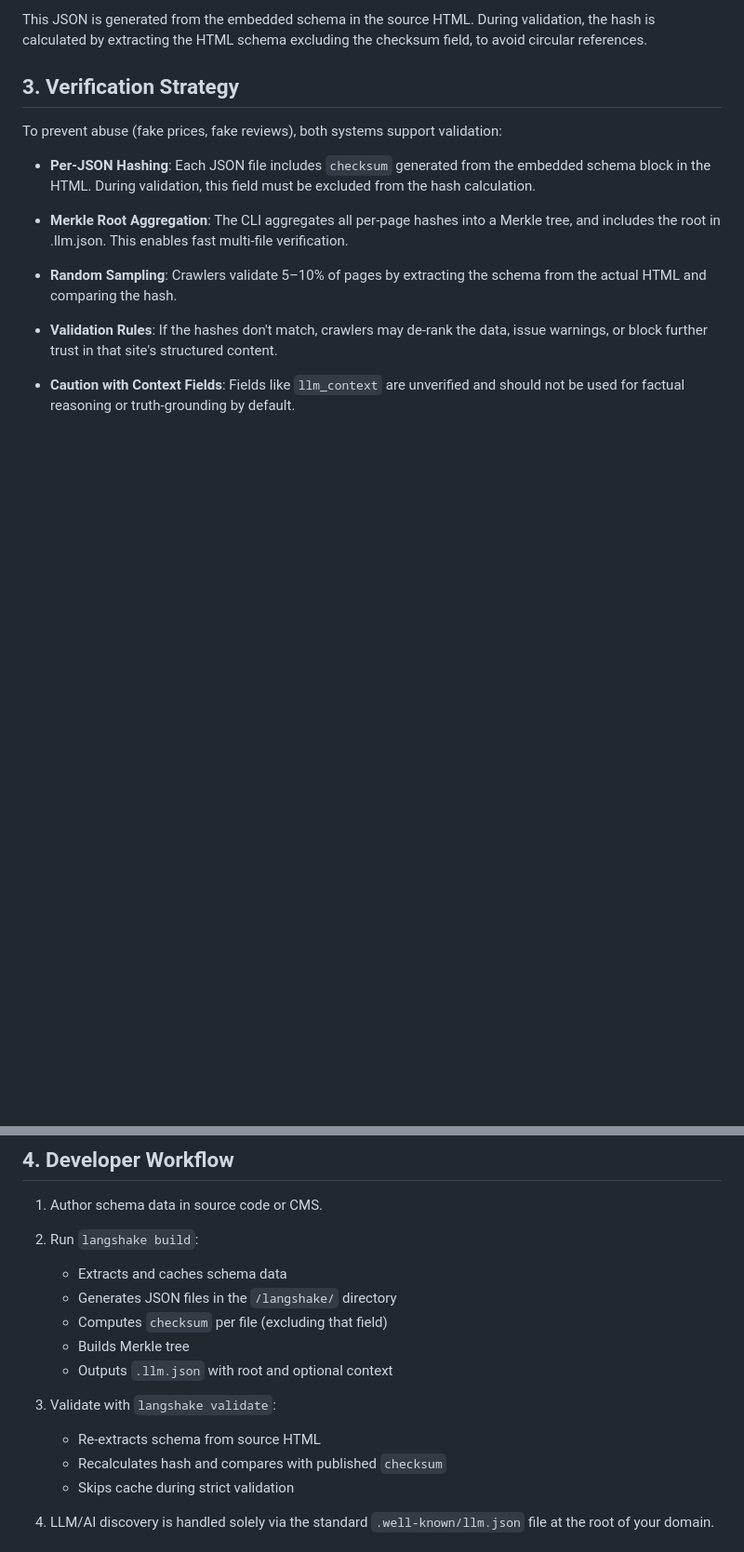
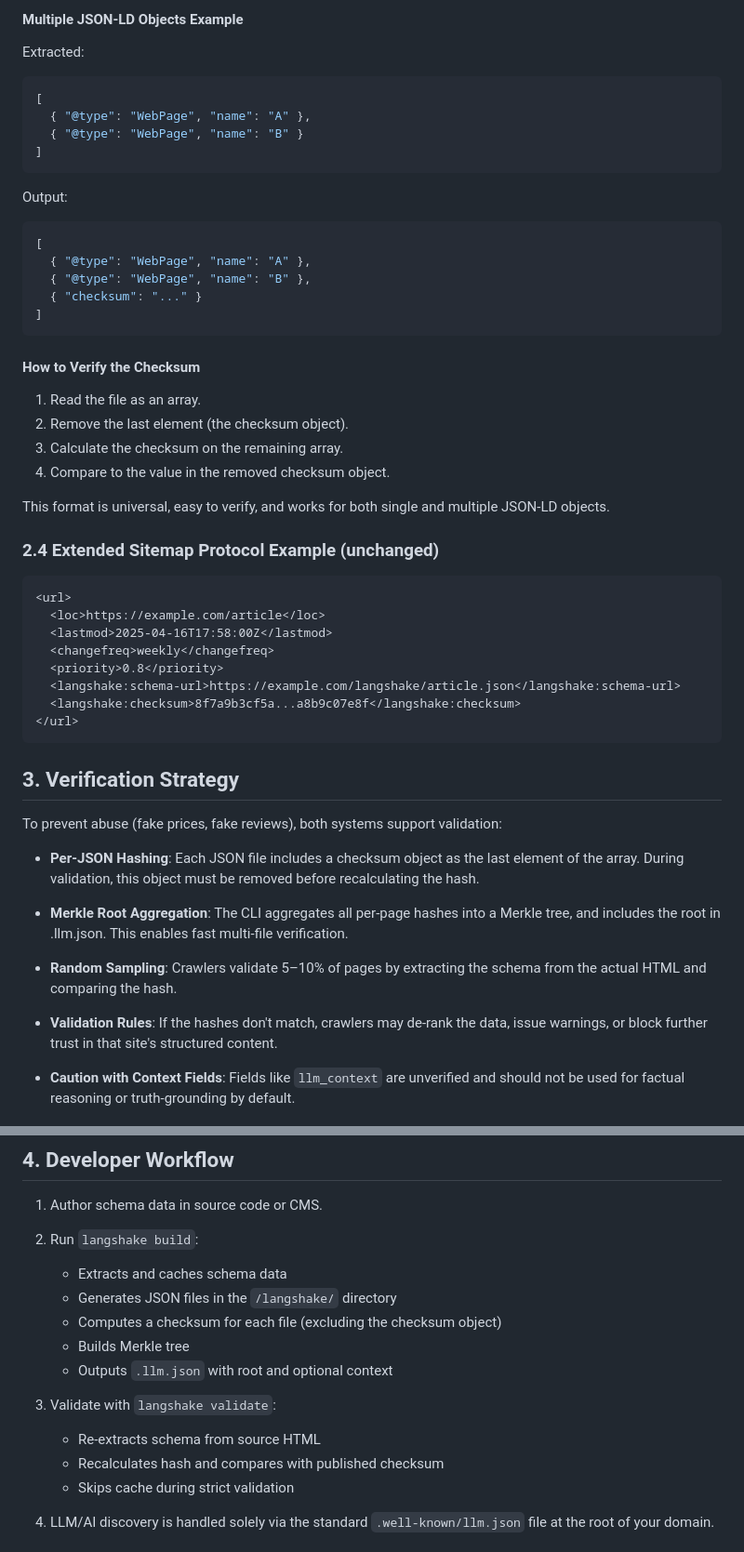
Before and after one commit to langshake/langshake.github.io, a Markdown page: whitepaper.md, 2 parts joined by grey strips. Shown: that part at 93% size. GitHub-like rendering; blank space fills up the shorter version.

Commit message:
updated the whitepaper.md with the new universal json format

````diff
--- a/whitepaper.md
+++ b/whitepaper.md
@@ -107,12 +155,50 @@ And in article.json:
 ```
 
-This JSON is generated from the embedded schema in the source HTML. During validation, the hash is calculated by extracting the HTML schema excluding the checksum field, to avoid circular references.
+#### **Multiple JSON-LD Objects Example**
+
+Extracted:
+```json
+[
+  { "@type": "WebPage", "name": "A" },
+  { "@type": "WebPage", "name": "B" }
+]
+```
+
+Output:
+```json
+[
+  { "@type": "WebPage", "name": "A" },
+  { "@type": "WebPage", "name": "B" },
+  { "checksum": "..." }
+]
+```
+
+#### **How to Verify the Checksum**
+1. Read the file as an array.
+2. Remove the last element (the checksum object).
+3. Calculate the checksum on the remaining array.
+4. Compare to the value in the removed checksum object.
+
+This format is universal, easy to verify, and works for both single and multiple JSON-LD objects.
+
+### 2.4 Extended Sitemap Protocol Example (unchanged)
+
+```xml
+<url>
+  <loc>https://example.com/article</loc>
+  <lastmod>2025-04-16T17:58:00Z</lastmod>
+  <changefreq>weekly</changefreq>
+  <priority>0.8</priority>
+  <langshake:schema-url>https://example.com/langshake/article.json</langshake:schema-url>
+  <langshake:checksum>8f7a9b3cf5a...a8b9c07e8f</langshake:checksum>
+</url>
+```
 
 ## 3. Verification Strategy
 
 To prevent abuse (fake prices, fake reviews), both systems support validation:
 
-- **Per-JSON Hashing**: Each JSON file includes `checksum` generated from the embedded schema block in the HTML. During validation, this field must be excluded from the hash calculation.
+- **Per-JSON Hashing**: Each JSON file includes a checksum object as the last element of the array. During validation, this object must be removed before recalculating the hash.
 
 - **Merkle Root Aggregation**: The CLI aggregates all per-page hashes into a Merkle tree, and includes the root in .llm.json. This enables fast multi-file verification.
 
@@ -129,13 +215,13 @@ To prevent abuse (fake prices, fake reviews), both systems support validation:
 2. Run `langshake build`:
    - Extracts and caches schema data
    - Generates JSON files in the `/langshake/` directory
-   - Computes `checksum` per file (excluding that field)
+   - Computes a checksum for each file (excluding the checksum object)
    - Builds Merkle tree
    - Outputs `.llm.json` with root and optional context
 
 3. Validate with `langshake validate`:
    - Re-extracts schema from source HTML
-   - Recalculates hash and compares with published `checksum`
+   - Recalculates hash and compares with published checksum
    - Skips cache during strict validation
 
 4. LLM/AI discovery is handled solely via the standard `.well-known/llm.json` file at the root of your domain.
````
Also changed, not shown: other parts of whitepaper.md (+76 -28 lines).
